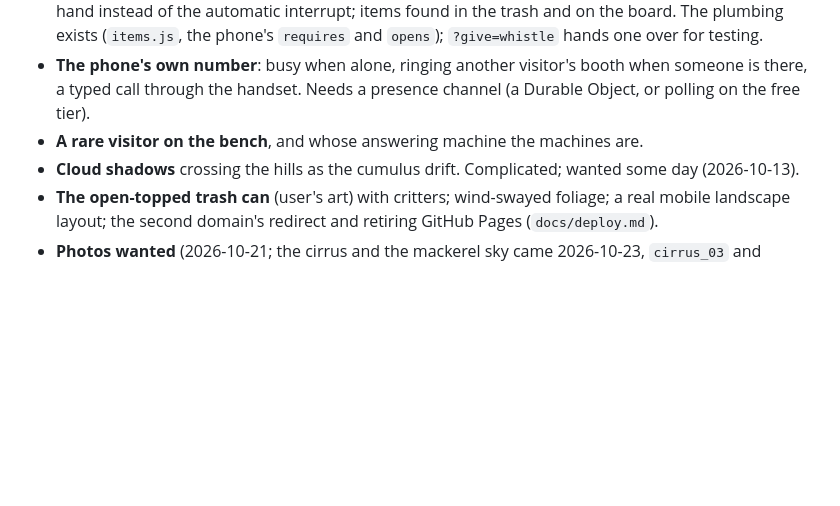
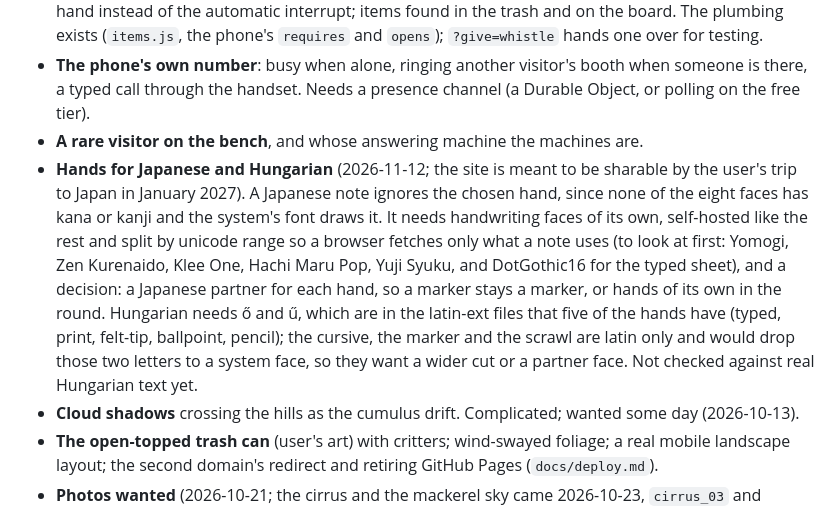
Before and after one commit to foodbark/liminal_bench, a Markdown page: README.md, the part around the change. Rendered like a GitHub page; blank space fills up the shorter version.

Commit message:
The README's open list has the hands for Japanese and Hungarian (the user, 2026-11-12: wanted by the Japan trip in January).
Co-Authored-By: Claude Fable 5.2 <noreply@anthropic.com>

```diff
--- a/README.md
+++ b/README.md
@@ -163,6 +163,7 @@ Roughly in the order they matter.
 - **An inventory**: a pocket of painted items, look and use-on-target, the whistle blown on the phone by hand instead of the automatic interrupt; items found in the trash and on the board. The plumbing exists (`items.js`, the phone's `requires` and `opens`); `?give=whistle` hands one over for testing.
 - **The phone's own number**: busy when alone, ringing another visitor's booth when someone is there, a typed call through the handset. Needs a presence channel (a Durable Object, or polling on the free tier).
 - **A rare visitor on the bench**, and whose answering machine the machines are.
+- **Hands for Japanese and Hungarian** (2026-11-12; the site is meant to be sharable by the user's trip to Japan in January 2027). A Japanese note ignores the chosen hand, since none of the eight faces has kana or kanji and the system's font draws it. It needs handwriting faces of its own, self-hosted like the rest and split by unicode range so a browser fetches only what a note uses (to look at first: Yomogi, Zen Kurenaido, Klee One, Hachi Maru Pop, Yuji Syuku, and DotGothic16 for the typed sheet), and a decision: a Japanese partner for each hand, so a marker stays a marker, or hands of its own in the round. Hungarian needs ő and ű, which are in the latin-ext files that five of the hands have (typed, print, felt-tip, ballpoint, pencil); the cursive, the marker and the scrawl are latin only and would drop those two letters to a system face, so they want a wider cut or a partner face. Not checked against real Hungarian text yet.
 - **Cloud shadows** crossing the hills as the cumulus drift. Complicated; wanted some day (2026-10-13).
 - **The open-topped trash can** (user's art) with critters; wind-swayed foliage; a real mobile landscape layout; the second domain's redirect and retiring GitHub Pages (`docs/deploy.md`).
 - **Photos wanted** (2026-10-21; the cirrus and the mackerel sky came 2026-10-23, `cirrus_03` and `overcast_04`): an airliner and a small plane on approach from below and a little to the side, for the low traffic's sprites (the page loads `assets/planes.png` and `planes.json` if they exist; the cutter is written when the photos are, to be tuned on them); the stratocumulus and the rain base have photos now (the mammatus over Denver, the rain sky), the flat stratus is still drawn; still the cell from beneath.
```
